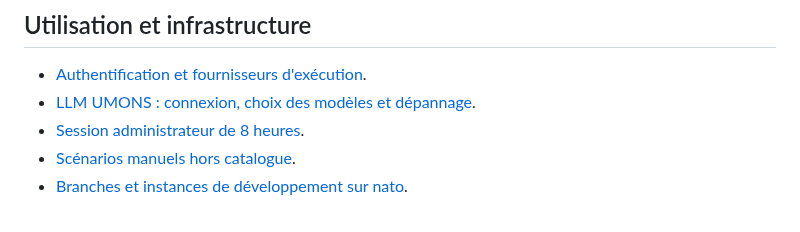
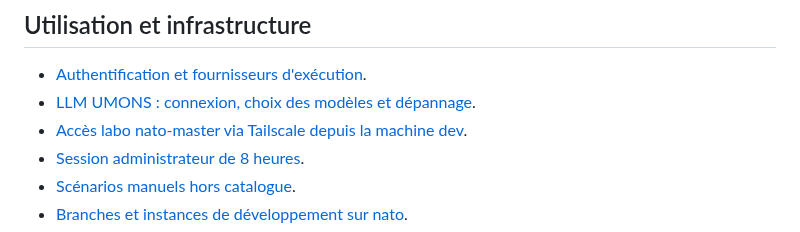
Before and after one commit to Tanguyvans/LANCE, a Markdown page: docs/README.md, the part around the change. Drawn GitHub-style.

Commit message:
docs: runbook acces labo nato-master via Tailscale depuis la machine dev

```diff
--- a/docs/README.md
+++ b/docs/README.md
@@ -56,6 +56,7 @@ La [recherche sur le contexte](../research/2026-09-29-context-scalability/README
 
 - [Authentification et fournisseurs d'exécution](guides/provider-auth.md).
 - [LLM UMONS : connexion, choix des modèles et dépannage](guides/umons-llm.md).
+- [Accès labo nato-master via Tailscale depuis la machine dev](guides/lab-access-tailscale.md).
 - [Session administrateur de 8 heures](guides/admin-session.md).
 - [Scénarios manuels hors catalogue](guides/manual-scenarios.md).
 - [Branches et instances de développement sur nato](guides/development-instances.md).
```
Also changed, not shown: docs/guides/lab-access-tailscale.md (added, +50 -0 lines).
